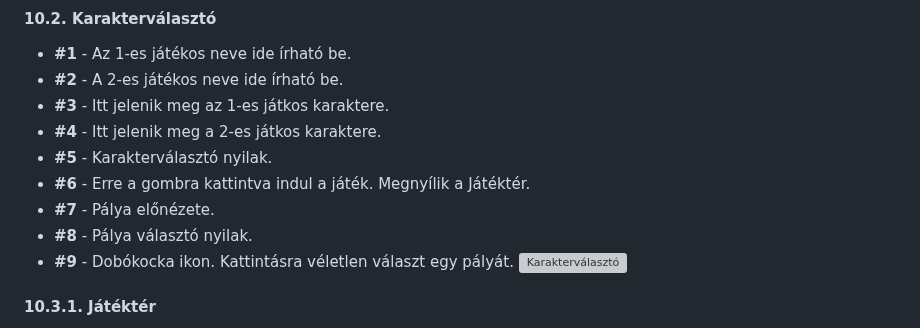
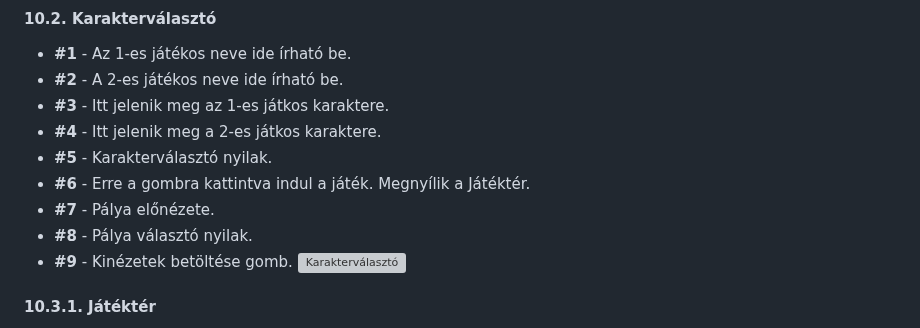
Before and after one commit to W4uR/SZFM-Bomberman, a Markdown page: md files/funkcionálisspecifikacio.md, the part around the change. Rendered like a GitHub page; grey boxes are pictures that could not be loaded.

Commit message:
Dobókocka kinézet betöltés gombra cserélve

```diff
--- a/md files/funkcionálisspecifikacio.md
+++ b/md files/funkcionálisspecifikacio.md
@@ -144,7 +144,7 @@ Lásd kövspec.
 - **#6** - Erre a gombra kattintva indul a játék. Megnyílik a Játéktér.
 - **#7** - Pálya előnézete.
 - **#8** - Pálya választó nyilak.
-- **#9** - Dobókocka ikon. Kattintásra véletlen választ egy pályát.
+- **#9** - Kinézetek betöltése gomb.
 ![Karakterválasztó](https://github.com/W4uR/SZFM-Bomberman/assets/37939001/1f8263ed-ef4b-4fea-8889-a1e86621ef12)
 
 
```
